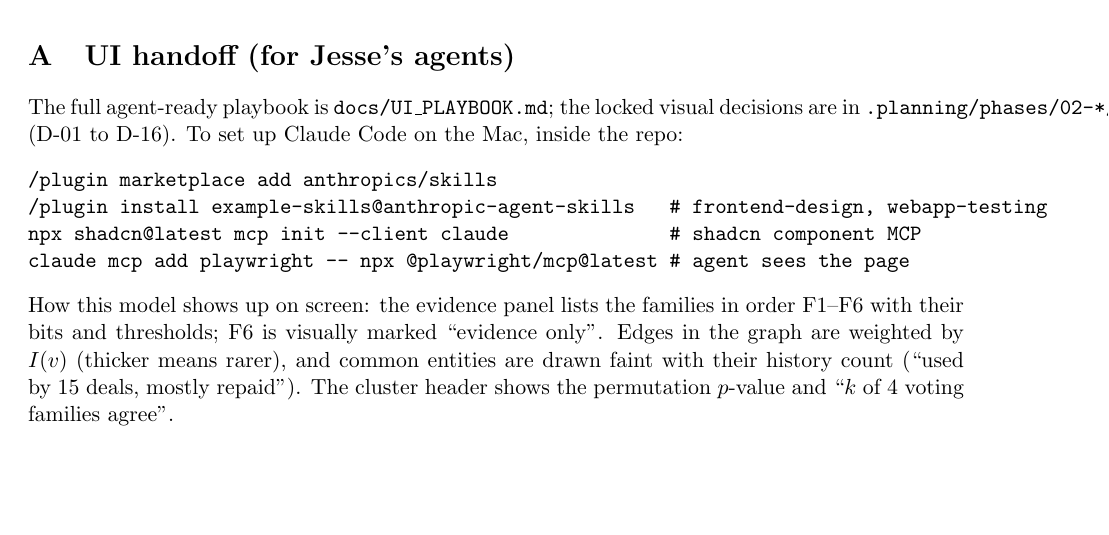
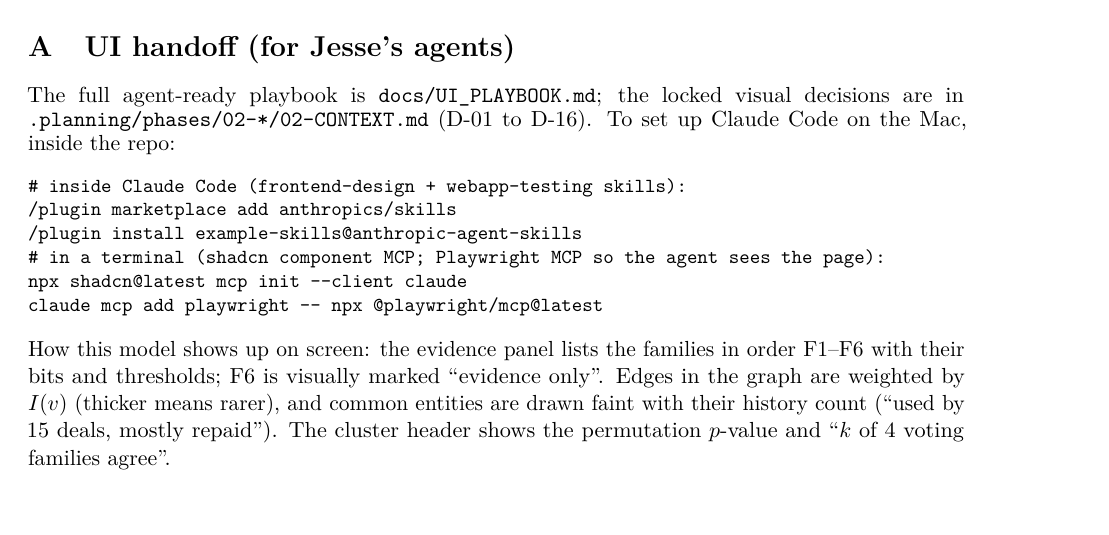
Before and after one commit to envezdezeke/Prism, a LaTeX paper (docs/model/prism_model.tex): part of page 5 of 5, cut so that both start at the same text. Compiled offline with pdfLaTeX.

Commit message:
docs: compile model spec PDF (MiKTeX); fix overfull lines
Co-Authored-By: Claude Opus 5.5 <noreply@anthropic.com>

```diff
--- a/docs/model/prism_model.tex
+++ b/docs/model/prism_model.tex
@@ -5,6 +5,7 @@
 \usepackage{enumitem}
 \usepackage{xcolor}
 \usepackage[hidelinks]{hyperref}
+\usepackage{lmodern}\usepackage[T1]{fontenc}\usepackage{microtype}\emergencystretch=1.5em
 \setlist{nosep,leftmargin=1.4em}
 \definecolor{navy}{HTML}{1B2A41}
 \newcommand{\B}{\mathcal{B}}
@@ -192,12 +192,15 @@
 \appendix
 \section{UI handoff (for Jesse's agents)}
 The full agent-ready playbook is \texttt{docs/UI\_PLAYBOOK.md}; the locked visual decisions are in \texttt{.planning/phases/02-*/02-CONTEXT.md} (D-01 to D-16). To set up Claude Code on the Mac, inside the repo:
+{\small
 \begin{verbatim}
+# inside Claude Code (frontend-design + webapp-testing skills):
 /plugin marketplace add anthropics/skills
-/plugin install example-skills@anthropic-agent-skills   # frontend-design, webapp-testing
-npx shadcn@latest mcp init --client claude              # shadcn component MCP
-claude mcp add playwright -- npx @playwright/mcp@latest # agent sees the page
-\end{verbatim}
+/plugin install example-skills@anthropic-agent-skills
+# in a terminal (shadcn component MCP; Playwright MCP so the agent sees the page):
+npx shadcn@latest mcp init --client claude
+claude mcp add playwright -- npx @playwright/mcp@latest
+\end{verbatim}}
 How this model shows up on screen: the evidence panel lists the families in order F1--F6 with their bits and thresholds; F6 is visually marked ``evidence only''. Edges in the graph are weighted by $I(v)$ (thicker means rarer), and common entities are drawn faint with their history count (``used by 15 deals, mostly repaid''). The cluster header shows the permutation $p$-value and ``$k$ of 4 voting families agree''.
 
 \end{document}
```
Also changed, not shown: docs/model/prism_model.pdf (added), docs/model/prism_model.tex (11 more changed lines), 1 other file.
